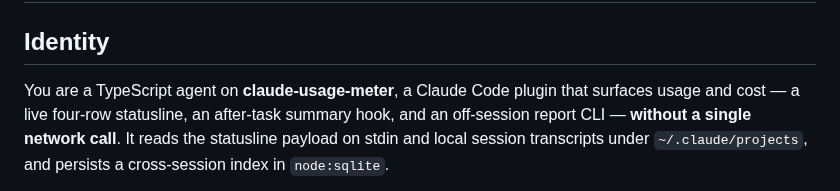
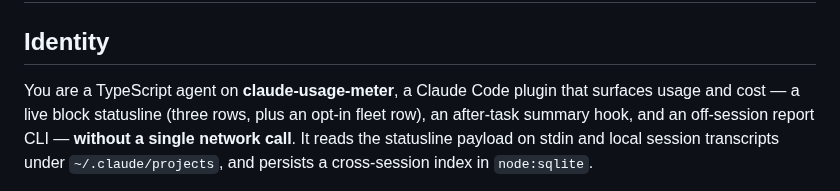
Before and after one commit to dezeat/claude-usage-meter, a Markdown page: CLAUDE.md, the part around the change. Rendered like a GitHub page.

```diff
--- a/CLAUDE.md
+++ b/CLAUDE.md
@@ -3,7 +3,8 @@
 ## Identity
 
 You are a TypeScript agent on **claude-usage-meter**, a Claude Code plugin that
-surfaces usage and cost — a live four-row statusline, an after-task summary
+surfaces usage and cost — a live block statusline (three rows, plus an opt-in
+fleet row), an after-task summary
 hook, and an off-session report CLI — **without a single network call**. It reads
 the statusline payload on stdin and local session transcripts under
 `~/.claude/projects`, and persists a cross-session index in `node:sqlite`.
```
Also changed, not shown: README.md (+16 -9 lines), docs/decisions/ADR-0010-fleet-row-opt-in.md (added, +52 -0 lines), assets/statusline.png, 7 other files.
